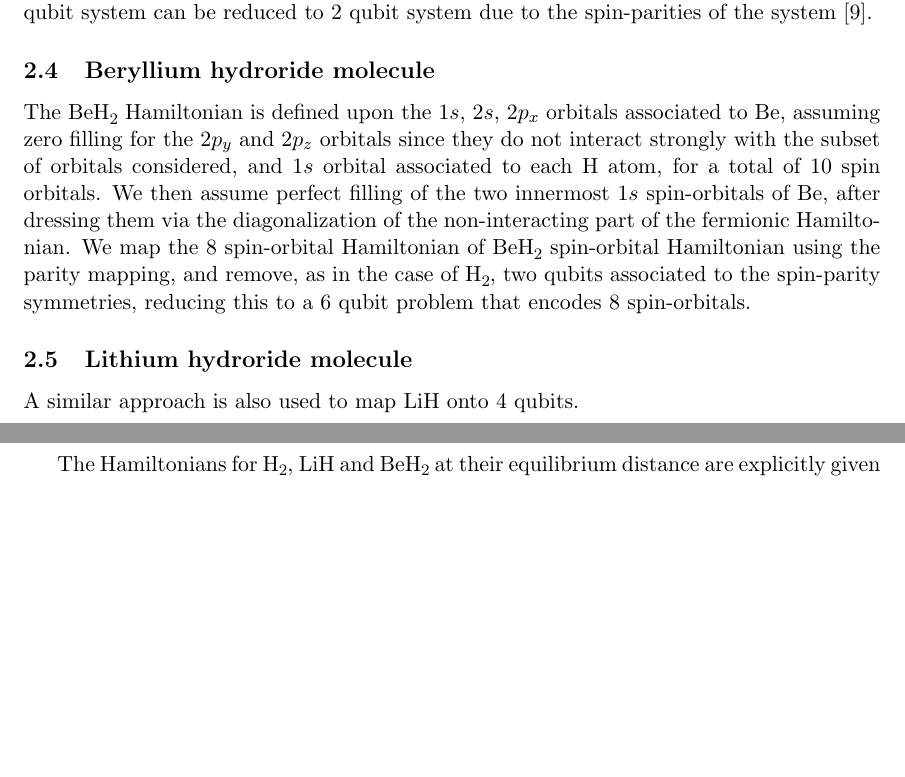
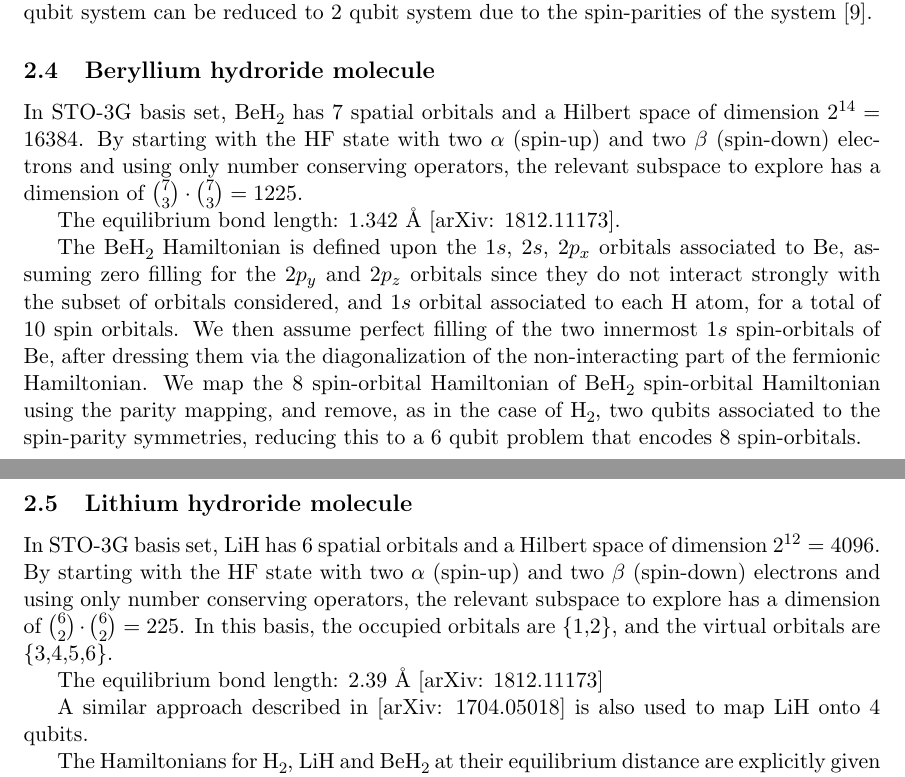
Before and after one commit to yamamoto-takahiro/articles, a LaTeX document (quantum-chemistry/quantum-chemistry.tex): two parts of pages 1 and 2 of 6, joined at a grey line, cut so that both start at the same text, the shorter picture padded with empty space. Compiled offline with pdfLaTeX.

Commit message:
adds some info on LiH and BeH2

```diff
--- a/quantum-chemistry/quantum-chemistry.tex
+++ b/quantum-chemistry/quantum-chemistry.tex
@@ -9,6 +9,7 @@
 \usepackage{amsmath}
 \usepackage{braket}
 \usepackage{chemformula}
+\usepackage{siunitx}
 %SetFonts
 
 %SetFonts
@@ -33,15 +34,32 @@ By useing a binary tree encoding [12], the map to a 4 qubit system can be reduce
 % [9] Bravyi, S., Gambetta, J. M., Mezzacapo, A. & Temme, K. Tapering off qubits to simulate fermionic hamiltonians. arXiv preprint arXiv:1701.08213 (2017).
 
 \subsection{Beryllium hydroride molecule}
+In STO-3G basis set, \ch{BeH2} has 7 spatial orbitals and a Hilbert space of dimension $2^{14} = 16384$.
+By starting with the HF state with two $\alpha$ (spin-up) and two $\beta$ (spin-down) electrons and using only number conserving operators, the relevant subspace to explore has a dimension of
+$\binom{7}{3} \cdot \binom{7}{3} = 1225$.
+
+The equilibrium bond length: 1.342 \si{\angstrom} [arXiv: 1812.11173].
+
 The \ch{BeH2} Hamiltonian is defined upon the 1$s$, 2$s$, 2$p_x$ orbitals associated to \ch{Be}, assuming zero filling for the 2$p_y$ and 2$p_z$ orbitals since they do not interact strongly with the subset of orbitals considered, and 1$s$ orbital associated to each \ch{H} atom, for a total of 10 spin orbitals.
 We then assume perfect filling of the two innermost 1$s$ spin-orbitals of \ch{Be}, after dressing them via the diagonalization of the non-interacting part of the fermionic Hamiltonian.
 We map the 8 spin-orbital Hamiltonian of \ch{BeH2} spin-orbital Hamiltonian using the parity mapping, and remove, as in the case of \ch{H2}, two qubits associated to the spin-parity symmetries,
 reducing this to a 6 qubit problem that encodes 8 spin-orbitals.
 
+
+
 \subsection{Lithium hydroride molecule}
-A similar approach is also used to map \ch{LiH} onto 4 qubits.
+In STO-3G basis set, \ch{LiH} has 6 spatial orbitals and a Hilbert space of dimension $2^{12} = 4096$.
+By starting with the HF state with two $\alpha$ (spin-up) and two $\beta$ (spin-down) electrons and using only number conserving operators, the relevant subspace to explore has a dimension of
+$\binom{6}{2} \cdot \binom{6}{2} = 225$.
+In this basis, the occupied orbitals are \{1,2\}, and the virtual orbitals are \{3,4,5,6\}.
+
+The equilibrium bond length: 2.39 \si{\angstrom} [arXiv: 1812.11173]
+
+A similar approach described in [arXiv: 1704.05018] is also used to map \ch{LiH} onto 4 qubits.
 
 The Hamiltonians for \ch{H2}, \ch{LiH} and \ch{BeH2} at their equilibrium distance are explicitly given in the Supplementary Information (TABLE S2) of [arXiv: 1704.05018] and the derivation of them are given at Appendix III.
+
+
 
 \subsection{BK-tree}
 
```
Also changed, not shown: quantum-chemistry/quantum-chemistry.pdf.
